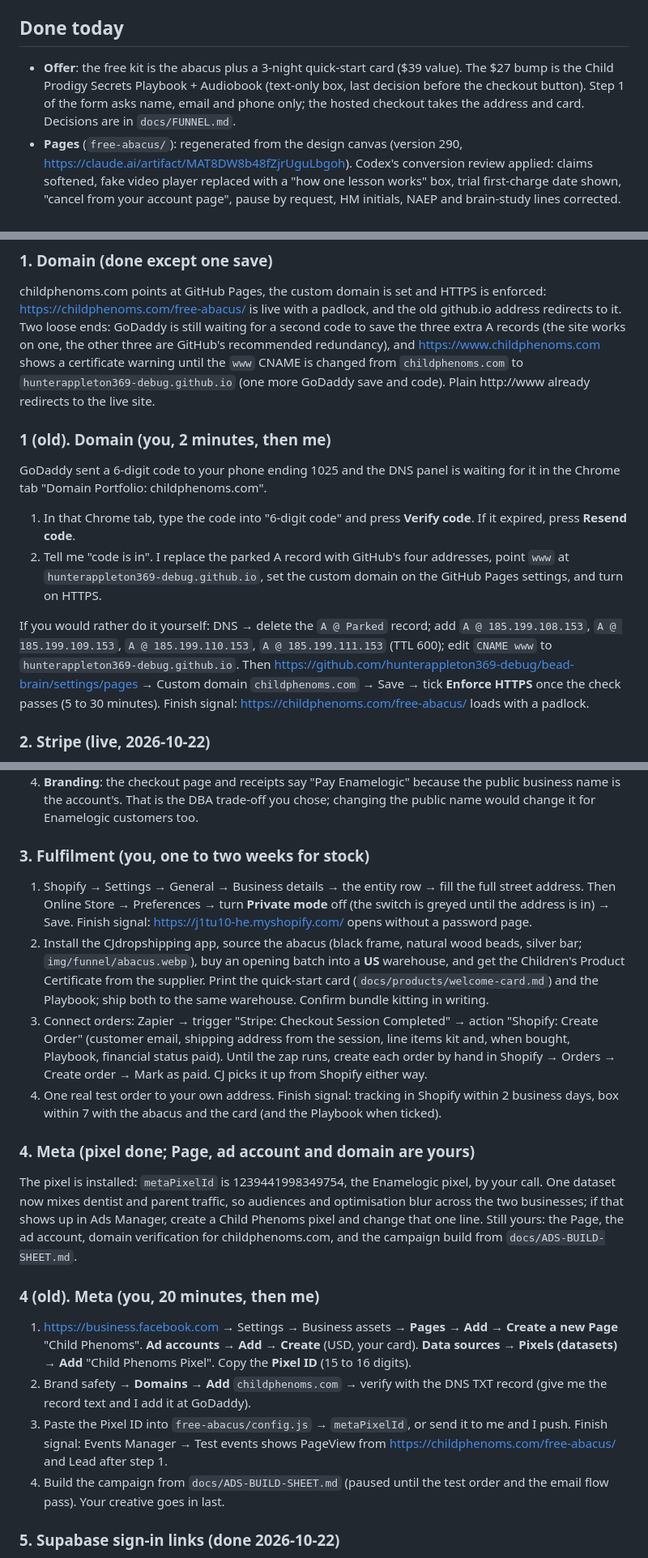
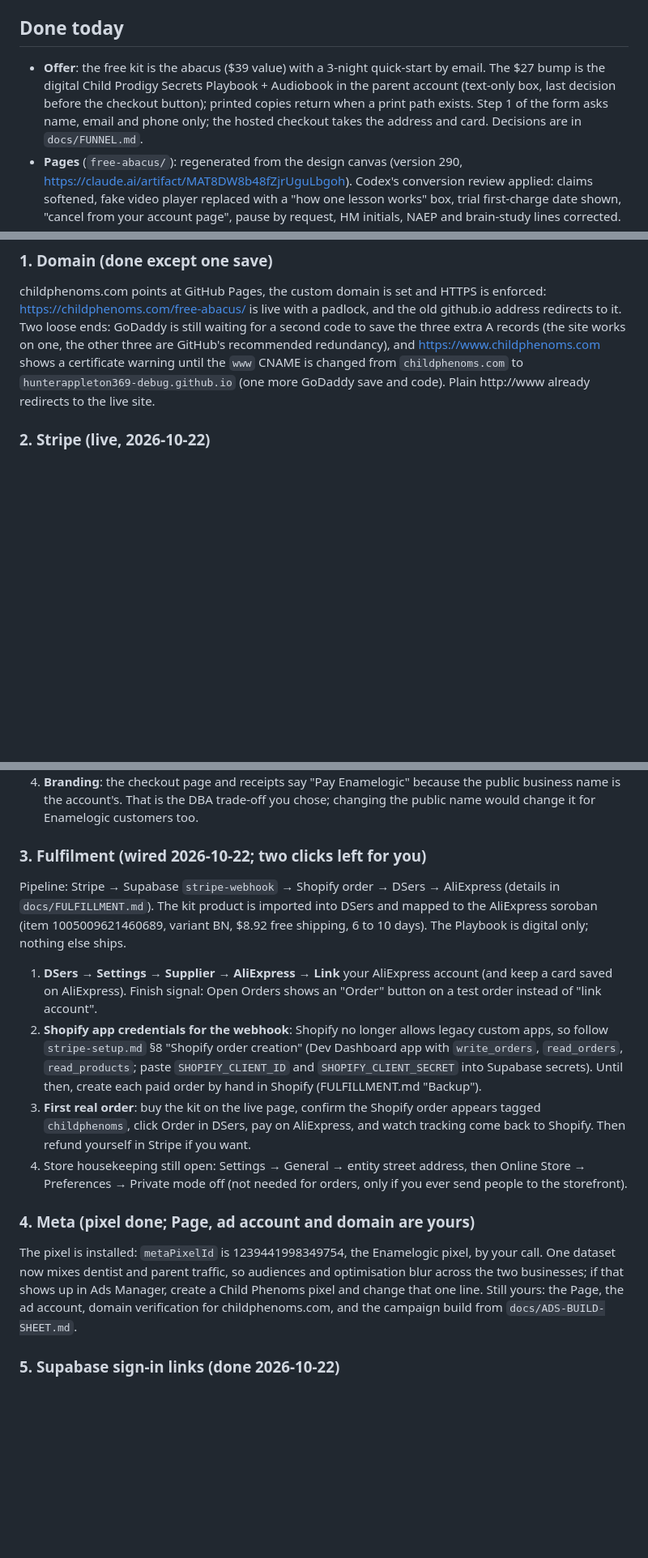
Before and after one commit to hunterappleton369-debug/bead-brain, a Markdown page: docs/LAUNCH-CHECKLIST.md, 3 parts joined by grey strips. Shown at 81% size. GitHub-like rendering; blank space fills up the shorter version.

Commit message:
Fulfilment: DSers mapping to the AliExpress soroban, digital Playbook, checklist and FULFILLMENT updates
Co-Authored-By: Claude Fable 5.1 <noreply@anthropic.com>

```diff
--- a/docs/LAUNCH-CHECKLIST.md
+++ b/docs/LAUNCH-CHECKLIST.md
@@ -4,7 +4,7 @@ Status on the evening of 2026-10-21. "Done" means built, tested in a browser at
 
 ## Done today
 
-- **Offer**: the free kit is the abacus plus a 3-night quick-start card ($39 value). The $27 bump is the Child Prodigy Secrets Playbook + Audiobook (text-only box, last decision before the checkout button). Step 1 of the form asks name, email and phone only; the hosted checkout takes the address and card. Decisions are in `docs/FUNNEL.md`.
+- **Offer**: the free kit is the abacus ($39 value) with a 3-night quick-start by email. The $27 bump is the digital Child Prodigy Secrets Playbook + Audiobook in the parent account (text-only box, last decision before the checkout button); printed copies return when a print path exists. Step 1 of the form asks name, email and phone only; the hosted checkout takes the address and card. Decisions are in `docs/FUNNEL.md`.
 - **Pages** (`free-abacus/`): regenerated from the design canvas (version 290, https://claude.ai/artifact/MAT8DW8b48fZjrUguLbgoh). Codex's conversion review applied: claims softened, fake video player replaced with a "how one lesson works" box, trial first-charge date shown, "cancel from your account page", pause by request, HM initials, NAEP and brain-study lines corrected.
 - **Images**: Expert-Secrets-style Playbook cover (`img/funnel/playbook.webp`, alternate `playbook-alt.webp`), photoreal abacus (`abacus.webp`), kit box with the card and no book (`kitbox.webp`). Older renders in `img/funnel/v1/` and `v2/`. Candidates and the rerun script in `img/gen/funnel/candidates/`.
 - **Tracking**: Meta Pixel wired in `free-abacus/funnel.js`, off until `metaPixelId` is set in `free-abacus/config.js`. Events: PageView, Lead, AddToCart, InitiateCheckout, Purchase, StartTrial, once per browser.
@@ -19,15 +19,6 @@ Status on the evening of 2026-10-21. "Done" means built, tested in a browser at
 ### 1. Domain (done except one save)
 
 childphenoms.com points at GitHub Pages, the custom domain is set and HTTPS is enforced: https://childphenoms.com/free-abacus/ is live with a padlock, and the old github.io address redirects to it. Two loose ends: GoDaddy is still waiting for a second code to save the three extra A records (the site works on one, the other three are GitHub's recommended redundancy), and https://www.childphenoms.com shows a certificate warning until the `www` CNAME is changed from `childphenoms.com` to `hunterappleton369-debug.github.io` (one more GoDaddy save and code). Plain http://www already redirects to the live site.
-
-### 1 (old). Domain (you, 2 minutes, then me)
-
-GoDaddy sent a 6-digit code to your phone ending 1025 and the DNS panel is waiting for it in the Chrome tab "Domain Portfolio: childphenoms.com".
-
-1. In that Chrome tab, type the code into "6-digit code" and press **Verify code**. If it expired, press **Resend code**.
-2. Tell me "code is in". I replace the parked A record with GitHub's four addresses, point `www` at `hunterappleton369-debug.github.io`, set the custom domain on the GitHub Pages settings, and turn on HTTPS.
-
-If you would rather do it yourself: DNS → delete the `A @ Parked` record; add `A @ 185.199.108.153`, `A @ 185.199.109.153`, `A @ 185.199.110.153`, `A @ 185.199.111.153` (TTL 600); edit `CNAME www` to `hunterappleton369-debug.github.io`. Then https://github.com/hunterappleton369-debug/bead-brain/settings/pages → Custom domain `childphenoms.com` → Save → tick **Enforce HTTPS** once the check passes (5 to 30 minutes). Finish signal: https://childphenoms.com/free-abacus/ loads with a padlock.
 
 ### 2. Stripe (live, 2026-10-22)
 
@@ -51,23 +42,18 @@ Still yours:
 3. **Tax**: the Enamelogic account has Stripe Tax on, so the links show a Tax line. For a Wyoming address it computed $0.00 and the total stayed $9.95; in any state where Enamelogic is registered to collect, tax will be added on top of the $9.95 the page promises. The four products carry the account's default SaaS tax code, which is the wrong category for a shipped kit. Ask your CPA whether to set the kit and Playbook to a tangible-goods code or to turn tax off on these four links.
 4. **Branding**: the checkout page and receipts say "Pay Enamelogic" because the public business name is the account's. That is the DBA trade-off you chose; changing the public name would change it for Enamelogic customers too.
 
-### 3. Fulfilment (you, one to two weeks for stock)
+### 3. Fulfilment (wired 2026-10-22; two clicks left for you)
 
-1. Shopify → Settings → General → Business details → the entity row → fill the full street address. Then Online Store → Preferences → turn **Private mode** off (the switch is greyed until the address is in) → Save. Finish signal: https://j1tu10-he.myshopify.com/ opens without a password page.
-2. Install the CJdropshipping app, source the abacus (black frame, natural wood beads, silver bar; `img/funnel/abacus.webp`), buy an opening batch into a **US** warehouse, and get the Children's Product Certificate from the supplier. Print the quick-start card (`docs/products/welcome-card.md`) and the Playbook; ship both to the same warehouse. Confirm bundle kitting in writing.
-3. Connect orders: Zapier → trigger "Stripe: Checkout Session Completed" → action "Shopify: Create Order" (customer email, shipping address from the session, line items kit and, when bought, Playbook, financial status paid). Until the zap runs, create each order by hand in Shopify → Orders → Create order → Mark as paid. CJ picks it up from Shopify either way.
-4. One real test order to your own address. Finish signal: tracking in Shopify within 2 business days, box within 7 with the abacus and the card (and the Playbook when ticked).
+Pipeline: Stripe → Supabase `stripe-webhook` → Shopify order → DSers → AliExpress (details in `docs/FULFILLMENT.md`). The kit product is imported into DSers and mapped to the AliExpress soroban (item 1005009621460689, variant BN, $8.92 free shipping, 6 to 10 days). The Playbook is digital only; nothing else ships.
+
+1. **DSers → Settings → Supplier → AliExpress → Link** your AliExpress account (and keep a card saved on AliExpress). Finish signal: Open Orders shows an "Order" button on a test order instead of "link account".
+2. **Shopify app credentials for the webhook**: Shopify no longer allows legacy custom apps, so follow `stripe-setup.md` §8 "Shopify order creation" (Dev Dashboard app with `write_orders`, `read_orders`, `read_products`; paste `SHOPIFY_CLIENT_ID` and `SHOPIFY_CLIENT_SECRET` into Supabase secrets). Until then, create each paid order by hand in Shopify (FULFILLMENT.md "Backup").
+3. **First real order**: buy the kit on the live page, confirm the Shopify order appears tagged `childphenoms`, click Order in DSers, pay on AliExpress, and watch tracking come back to Shopify. Then refund yourself in Stripe if you want.
+4. Store housekeeping still open: Settings → General → entity street address, then Online Store → Preferences → Private mode off (not needed for orders, only if you ever send people to the storefront).
 
 ### 4. Meta (pixel done; Page, ad account and domain are yours)
 
 The pixel is installed: `metaPixelId` is 1239441998349754, the Enamelogic pixel, by your call. One dataset now mixes dentist and parent traffic, so audiences and optimisation blur across the two businesses; if that shows up in Ads Manager, create a Child Phenoms pixel and change that one line. Still yours: the Page, the ad account, domain verification for childphenoms.com, and the campaign build from `docs/ADS-BUILD-SHEET.md`.
-
-### 4 (old). Meta (you, 20 minutes, then me)
-
-1. https://business.facebook.com → Settings → Business assets → **Pages → Add → Create a new Page** "Child Phenoms". **Ad accounts → Add → Create** (USD, your card). **Data sources → Pixels (datasets) → Add** "Child Phenoms Pixel". Copy the **Pixel ID** (15 to 16 digits).
-2. Brand safety → **Domains → Add** `childphenoms.com` → verify with the DNS TXT record (give me the record text and I add it at GoDaddy).
-3. Paste the Pixel ID into `free-abacus/config.js` → `metaPixelId`, or send it to me and I push. Finish signal: Events Manager → Test events shows PageView from https://childphenoms.com/free-abacus/ and Lead after step 1.
-4. Build the campaign from `docs/ADS-BUILD-SHEET.md` (paused until the test order and the email flow pass). Your creative goes in last.
 
 ### 5. Supabase sign-in links (done 2026-10-22)
 
```
Also changed, not shown: docs/FULFILLMENT.md (+10 -2 lines), docs/FUNNEL.md (+7 -0 lines).
